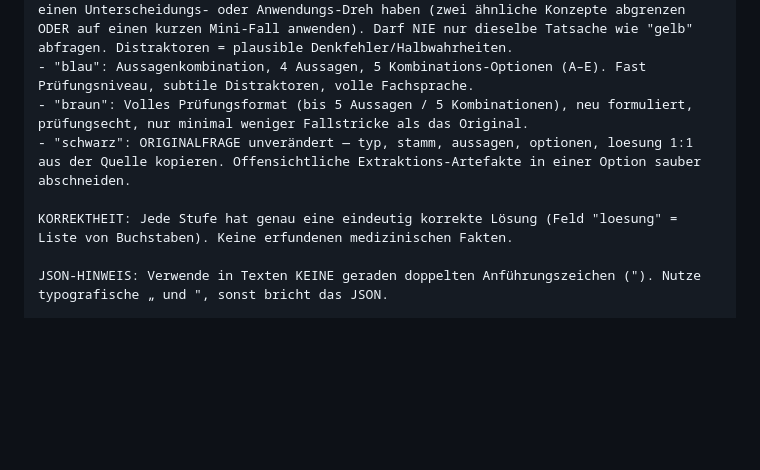
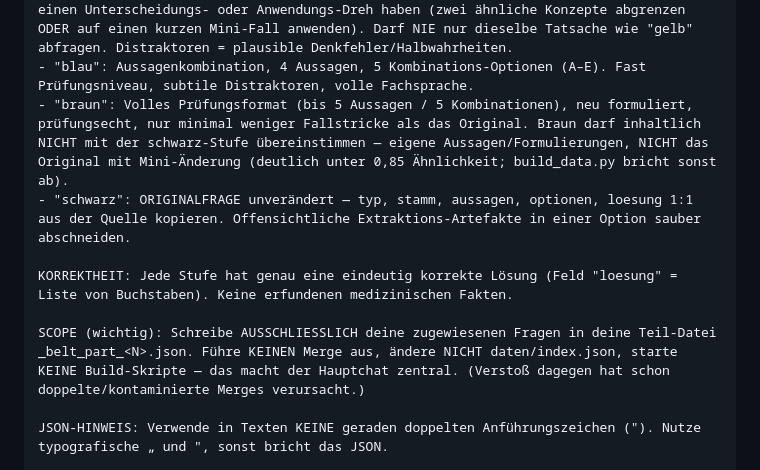
Before and after one commit to Foldepp/HPP-App, a Markdown page: docs/UEBERSETZUNG_WORKFLOW.md, the part around one of its changes. Drawn GitHub-style; blank space fills up the shorter version.

```diff
--- a/docs/UEBERSETZUNG_WORKFLOW.md
+++ b/docs/UEBERSETZUNG_WORKFLOW.md
@@ -21,10 +21,12 @@ Erzeuge je Frage 5 Stufen zum selben Wissenskern (NICHT die Originalfrage kürze
 - "gelb" (Einstieg): Einfachauswahl, 1 richtige aus 5. Prüft den Kern als Grundwissen. Distraktoren = echte, aber hier falsche Fachbegriffe.
 - "gruen": Einfachauswahl, 5 Optionen, wobei die Optionen ganze AUSSAGEN sind. MUSS einen Unterscheidungs- oder Anwendungs-Dreh haben (zwei ähnliche Konzepte abgrenzen ODER auf einen kurzen Mini-Fall anwenden). Darf NIE nur dieselbe Tatsache wie "gelb" abfragen. Distraktoren = plausible Denkfehler/Halbwahrheiten.
 - "blau": Aussagenkombination, 4 Aussagen, 5 Kombinations-Optionen (A–E). Fast Prüfungsniveau, subtile Distraktoren, volle Fachsprache.
-- "braun": Volles Prüfungsformat (bis 5 Aussagen / 5 Kombinationen), neu formuliert, prüfungsecht, nur minimal weniger Fallstricke als das Original.
+- "braun": Volles Prüfungsformat (bis 5 Aussagen / 5 Kombinationen), neu formuliert, prüfungsecht, nur minimal weniger Fallstricke als das Original. Braun darf inhaltlich NICHT mit der schwarz-Stufe übereinstimmen — eigene Aussagen/Formulierungen, NICHT das Original mit Mini-Änderung (deutlich unter 0,85 Ähnlichkeit; build_data.py bricht sonst ab).
 - "schwarz": ORIGINALFRAGE unverändert — typ, stamm, aussagen, optionen, loesung 1:1 aus der Quelle kopieren. Offensichtliche Extraktions-Artefakte in einer Option sauber abschneiden.
 
 KORREKTHEIT: Jede Stufe hat genau eine eindeutig korrekte Lösung (Feld "loesung" = Liste von Buchstaben). Keine erfundenen medizinischen Fakten.
+
+SCOPE (wichtig): Schreibe AUSSCHLIESSLICH deine zugewiesenen Fragen in deine Teil-Datei _belt_part_<N>.json. Führe KEINEN Merge aus, ändere NICHT daten/index.json, starte KEINE Build-Skripte — das macht der Hauptchat zentral. (Verstoß dagegen hat schon doppelte/kontaminierte Merges verursacht.)
 
 JSON-HINWEIS: Verwende in Texten KEINE geraden doppelten Anführungszeichen ("). Nutze typografische „ und ", sonst bricht das JSON.
 
```
Also changed, not shown: other parts of docs/UEBERSETZUNG_WORKFLOW.md (+29 -6 lines).
